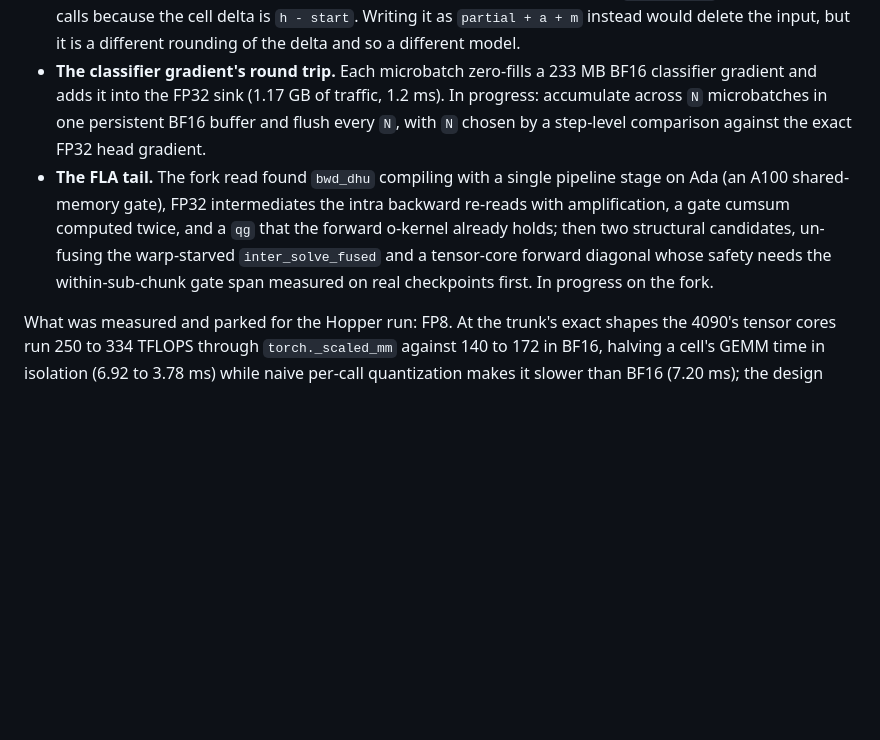
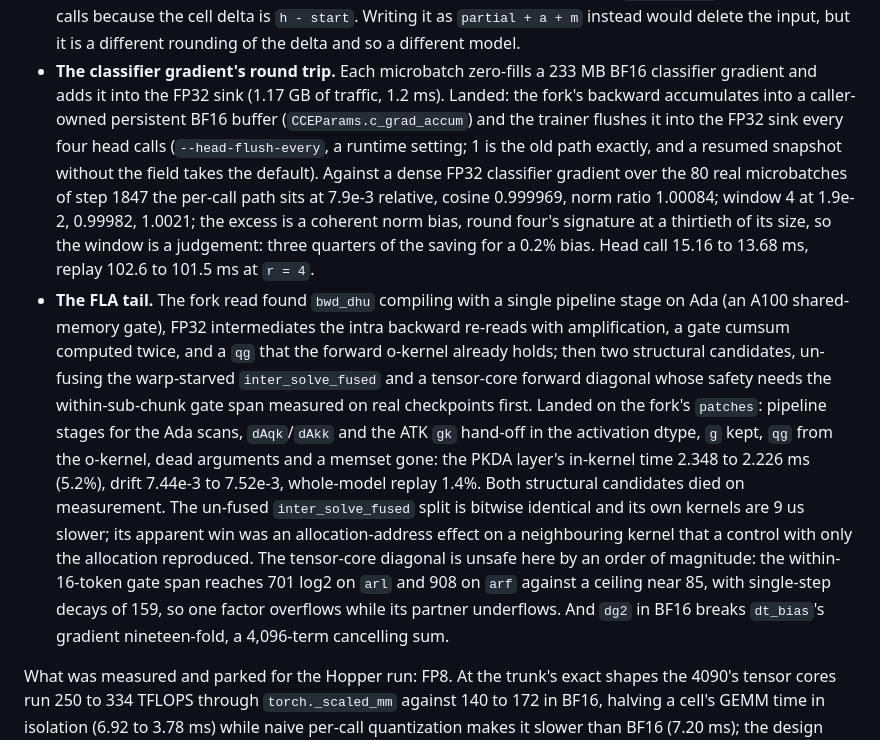
Before and after one commit to a9lim/delta-feedback-experiment, a Markdown page: docs/journal.md, the part around the change. GitHub-like rendering; blank space fills up the shorter version.

Commit message:
Journal the round-seven landings: the classifier flush window and the FLA tail with its two refuted rewrites

```diff
--- a/docs/journal.md
+++ b/docs/journal.md
@@ -61,16 +61,37 @@ What moves it, in the order it is being taken:
   different model.
 - **The classifier gradient's round trip.** Each microbatch zero-fills a
   233 MB BF16 classifier gradient and adds it into the FP32 sink (1.17 GB of
-  traffic, 1.2 ms). In progress: accumulate across `N` microbatches in one
-  persistent BF16 buffer and flush every `N`, with `N` chosen by a step-level
-  comparison against the exact FP32 head gradient.
+  traffic, 1.2 ms). Landed: the fork's backward accumulates into a
+  caller-owned persistent BF16 buffer (`CCEParams.c_grad_accum`) and the
+  trainer flushes it into the FP32 sink every four head calls
+  (`--head-flush-every`, a runtime setting; 1 is the old path exactly, and a
+  resumed snapshot without the field takes the default). Against a dense
+  FP32 classifier gradient over the 80 real microbatches of step 1847 the
+  per-call path sits at 7.9e-3 relative, cosine 0.999969, norm ratio
+  1.00084; window 4 at 1.9e-2, 0.99982, 1.0021; the excess is a coherent
+  norm bias, round four's signature at a thirtieth of its size, so the
+  window is a judgement: three quarters of the saving for a 0.2% bias. Head
+  call 15.16 to 13.68 ms, replay 102.6 to 101.5 ms at `r = 4`.
 - **The FLA tail.** The fork read found `bwd_dhu` compiling with a single
   pipeline stage on Ada (an A100 shared-memory gate), FP32 intermediates the
   intra backward re-reads with amplification, a gate cumsum computed twice,
   and a `qg` that the forward o-kernel already holds; then two structural
   candidates, un-fusing the warp-starved `inter_solve_fused` and a
   tensor-core forward diagonal whose safety needs the within-sub-chunk gate
-  span measured on real checkpoints first. In progress on the fork.
+  span measured on real checkpoints first. Landed on the fork's `patches`:
+  pipeline stages for the Ada scans, `dAqk`/`dAkk` and the ATK `gk`
+  hand-off in the activation dtype, `g` kept, `qg` from the o-kernel, dead
+  arguments and a memset gone: the PKDA layer's in-kernel time 2.348 to
+  2.226 ms (5.2%), drift 7.44e-3 to 7.52e-3, whole-model replay 1.4%. Both
+  structural candidates died on measurement. The un-fused
+  `inter_solve_fused` split is bitwise identical and its own kernels are
+  9 us slower; its apparent win was an allocation-address effect on a
+  neighbouring kernel that a control with only the allocation reproduced.
+  The tensor-core diagonal is unsafe here by an order of magnitude: the
+  within-16-token gate span reaches 701 log2 on `arl` and 908 on `arf`
+  against a ceiling near 85, with single-step decays of 159, so one factor
+  overflows while its partner underflows. And `dg2` in BF16 breaks
+  `dt_bias`'s gradient nineteen-fold, a 4,096-term cancelling sum.
 
 What was measured and parked for the Hopper run: FP8. At the trunk's exact
 shapes the 4090's tensor cores run 250 to 334 TFLOPS through
```
